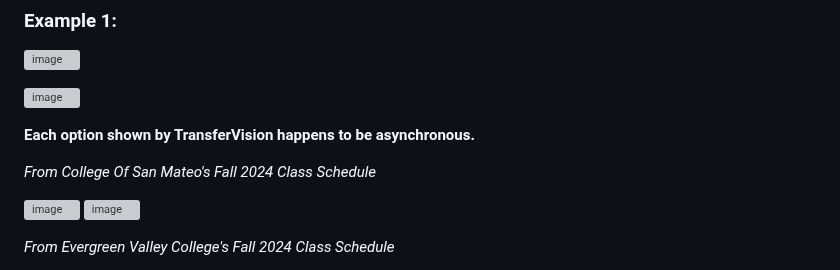
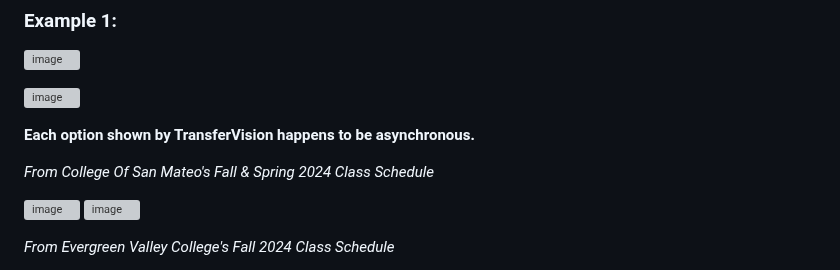
Before and after one commit to michaelrgarcia/transfer-vision, a Markdown page: README.md, the part around the change. Drawn GitHub-style; grey boxes are pictures that could not be loaded.

```diff
--- a/README.md
+++ b/README.md
@@ -99,7 +99,7 @@ Here are various examples of TransferVision doing so:
 
 **Each option shown by TransferVision happens to be asynchronous.**
 
-*From College Of San Mateo's Fall 2024 Class Schedule*
+*From College Of San Mateo's Fall & Spring 2024 Class Schedule*
 
 ![image](https://github.com/user-attachments/assets/822dc980-7161-4620-897c-753c803a2afb)
 ![image](https://github.com/user-attachments/assets/b55a77b7-544c-4317-83fb-f95e45b4d800)
```
